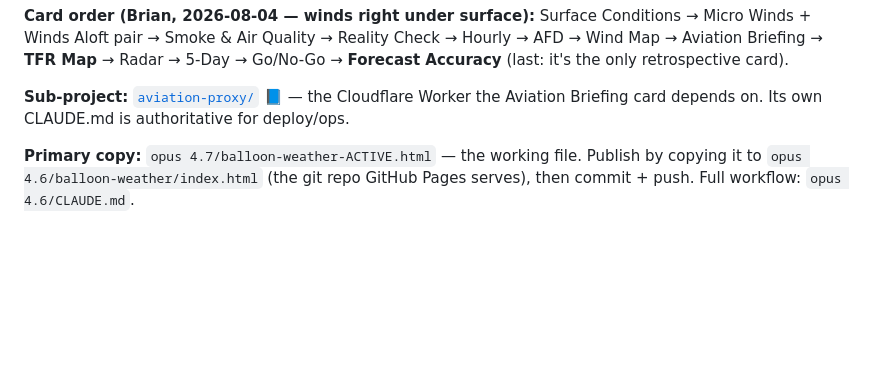
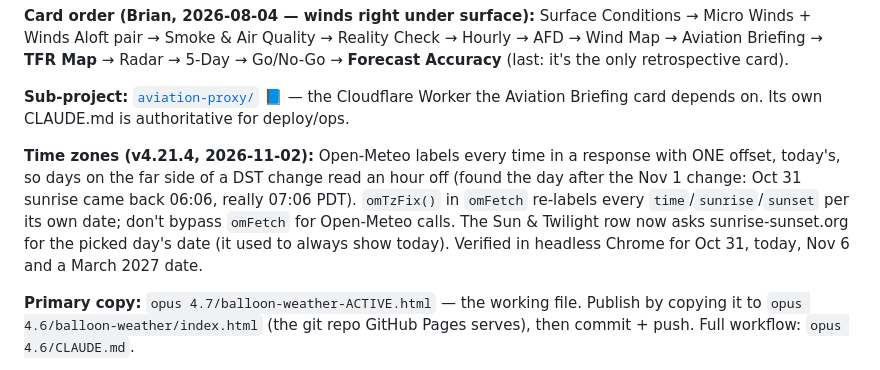
Before and after one commit to brianfliesballoons/balloon-weather, a Markdown page: CLAUDE.md, the part around the change. Drawn GitHub-style; blank space fills up the shorter version.

Commit message:
Notes: DST time-label fix
Co-Authored-By: Claude Opus 5.5 <noreply@anthropic.com>
Claude-Session: https://claude.ai/code/session_01JGSabS2yLTNKHkoh7TUmXF

```diff
--- a/CLAUDE.md
+++ b/CLAUDE.md
@@ -41,6 +41,8 @@ A specialized aviation weather briefing dashboard built for balloon and paraglid
 **Card order (Brian, 2026-08-04 — winds right under surface):** Surface Conditions → Micro Winds + Winds Aloft pair → Smoke & Air Quality → Reality Check → Hourly → AFD → Wind Map → Aviation Briefing → **TFR Map** → Radar → 5-Day → Go/No-Go → **Forecast Accuracy** (last: it's the only retrospective card).
 
 **Sub-project:** [`aviation-proxy/`](aviation-proxy/CLAUDE.md) 📘 — the Cloudflare Worker the Aviation Briefing card depends on. Its own CLAUDE.md is authoritative for deploy/ops.
+
+**Time zones (v4.21.4, 2026-11-02):** Open-Meteo labels every time in a response with ONE offset, today's, so days on the far side of a DST change read an hour off (found the day after the Nov 1 change: Oct 31 sunrise came back 06:06, really 07:06 PDT). `omTzFix()` in `omFetch` re-labels every `time`/`sunrise`/`sunset` per its own date; don't bypass `omFetch` for Open-Meteo calls. The Sun & Twilight row now asks sunrise-sunset.org for the picked day's date (it used to always show today). Verified in headless Chrome for Oct 31, today, Nov 6 and a March 2027 date.
 
 **Primary copy:** `opus 4.7/balloon-weather-ACTIVE.html` — the working file. Publish by copying it to `opus 4.6/balloon-weather/index.html` (the git repo GitHub Pages serves), then commit + push. Full workflow: `opus 4.6/CLAUDE.md`.
 
```
